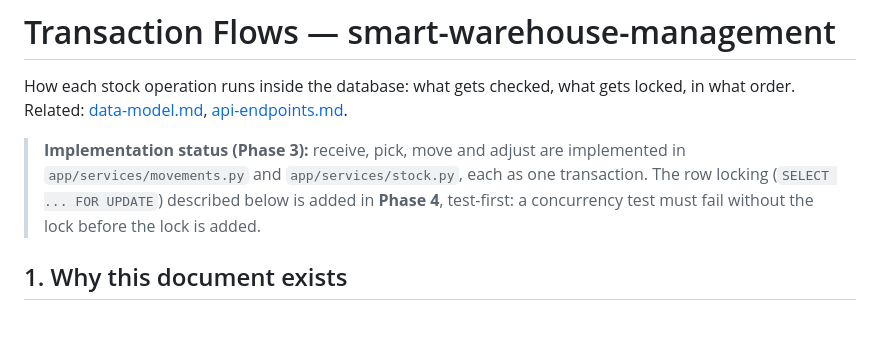
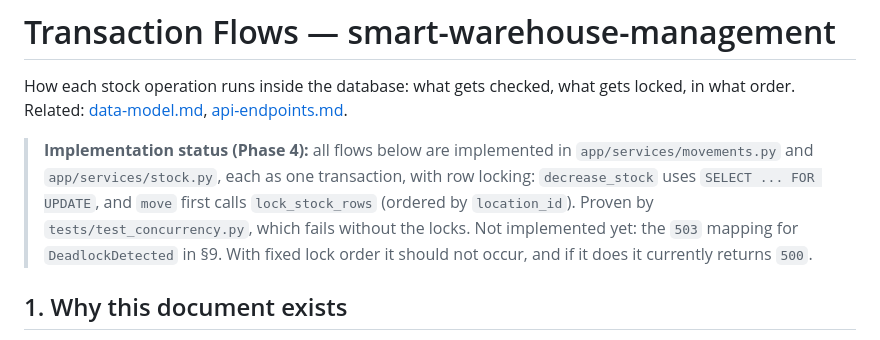
Before and after one commit to Amirrabah/smart-warehouse-management, a Markdown page: docs/transaction-flows.md, the part around the change. Drawn GitHub-style.

Commit message:
docs: mark transaction flows as implemented with locking

```diff
--- a/docs/transaction-flows.md
+++ b/docs/transaction-flows.md
@@ -3,10 +3,12 @@
 How each stock operation runs inside the database: what gets checked, what gets locked, in what order.
 Related: [data-model.md](data-model.md), [api-endpoints.md](api-endpoints.md).
 
-> **Implementation status (Phase 3):** receive, pick, move and adjust are implemented in
-> `app/services/movements.py` and `app/services/stock.py`, each as one transaction.
-> The row locking (`SELECT ... FOR UPDATE`) described below is added in **Phase 4**, test-first:
-> a concurrency test must fail without the lock before the lock is added.
+> **Implementation status (Phase 4):** all flows below are implemented in
+> `app/services/movements.py` and `app/services/stock.py`, each as one transaction, with row locking:
+> `decrease_stock` uses `SELECT ... FOR UPDATE`, and `move` first calls `lock_stock_rows`
+> (ordered by `location_id`). Proven by `tests/test_concurrency.py`, which fails without the locks.
+> Not implemented yet: the `503` mapping for `DeadlockDetected` in §9. With fixed lock order it
+> should not occur, and if it does it currently returns `500`.
 
 ## 1. Why this document exists
 
```
